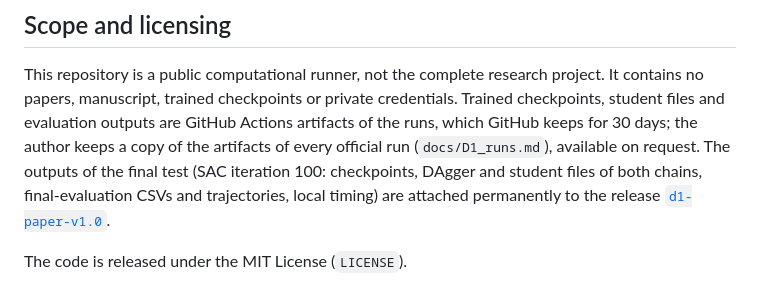
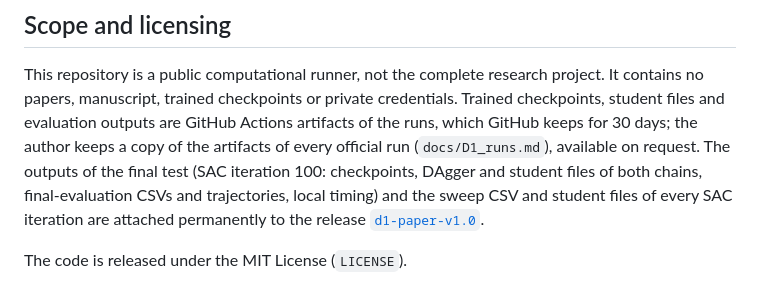
Before and after one commit to nxb513/uav-sac-scenario-nmpc-matlab, a Markdown page: README.md, the part around the change. GitHub-like rendering.

```diff
--- a/README.md
+++ b/README.md
@@ -167,7 +167,8 @@ checkpoints, student files and evaluation outputs are GitHub Actions artifacts o
 which GitHub keeps for 30 days; the author keeps a copy of the artifacts of every official run
 (`docs/D1_runs.md`), available on request. The outputs of the final test (SAC iteration 100:
 checkpoints, DAgger and student files of both chains, final-evaluation CSVs and trajectories,
-local timing) are attached permanently to the release
+local timing) and the sweep CSV and student files of every SAC iteration are attached permanently
+to the release
 [`d1-paper-v1.0`](https://github.com/nxb513/uav-sac-scenario-nmpc-matlab/releases/tag/d1-paper-v1.0).
 
 The code is released under the MIT License (`LICENSE`).
```
Also changed, not shown: PUBLICATION_MANIFEST.md (+2 -2 lines), docs/D1_runs.md (+8 -2 lines).
